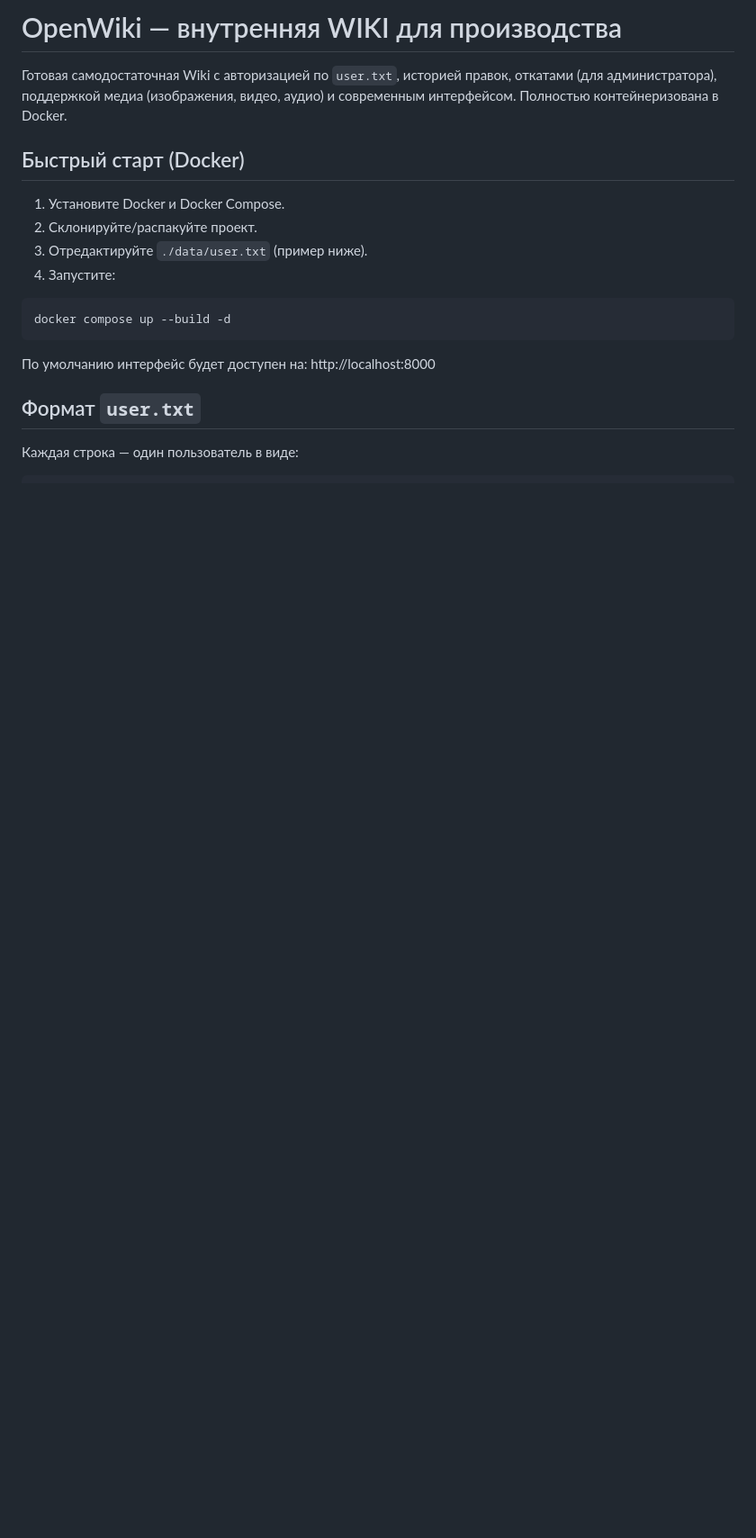
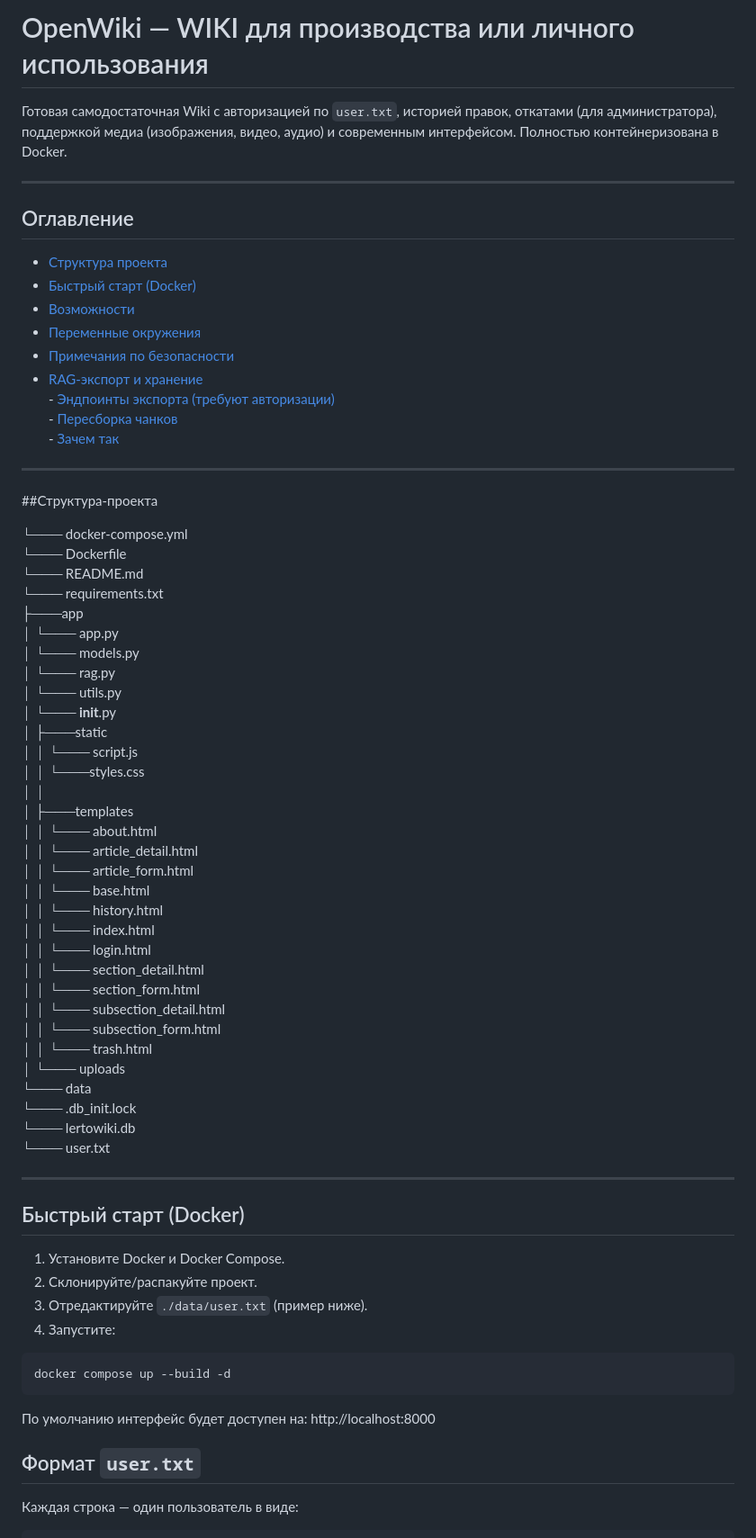
Before and after one commit to ImSorryStory/OpenWiki, a Markdown page: README.md, the part around the change printed below. Shown: that part at 90% size. Drawn GitHub-style; blank space fills up the shorter version.

```diff
--- a/README.md
+++ b/README.md
@@ -1,7 +1,59 @@
-# OpenWiki — внутренняя WIKI для производства
+# OpenWiki — WIKI для производства или личного использования
 
 Готовая самодостаточная Wiki с авторизацией по `user.txt`, историей правок, откатами (для администратора),
 поддержкой медиа (изображения, видео, аудио) и современным интерфейсом. Полностью контейнеризована в Docker.
+
+---
+
+## Оглавление
+- [Структура проекта](#Структура-проекта)
+- [Быстрый старт (Docker)](#Быстрый-старт-(Docker))
+- [Возможности](#Возможности)
+- [Переменные окружения](#Переменные-окружения)
+- [Примечания по безопасности](#Примечания-по-безопасности)
+- [RAG-экспорт и хранение](#RAG-экспорт-и-хранение)
+      - [Эндпоинты экспорта (требуют авторизации)](#Эндпоинты-экспорта-(требуют-авторизации))
+      - [Пересборка чанков](#Пересборка-чанков)
+      - [Зачем так](#Зачем-так)
+
+---
+
+##Структура-проекта
+
+└─── docker-compose.yml
+└─── Dockerfile
+└─── README.md
+└─── requirements.txt
+├───app
+│   └─── app.py
+│   └─── models.py
+│   └─── rag.py
+│   └─── utils.py
+│   └─── __init__.py
+│   ├───static
+│   │     └─── script.js
+│   │     └───styles.css
+│   │
+│   ├───templates
+│   │    └─── about.html
+│   │    └─── article_detail.html
+│   │    └─── article_form.html
+│   │    └─── base.html
+│   │    └─── history.html
+│   │    └─── index.html
+│   │    └─── login.html
+│   │    └─── section_detail.html
+│   │    └─── section_form.html
+│   │    └─── subsection_detail.html
+│   │    └─── subsection_form.html
+│   │    └─── trash.html
+│   └─── uploads
+└─── data
+      └─── .db_init.lock
+      └─── lertowiki.db
+      └─── user.txt
+
+---
 
 ## Быстрый старт (Docker)
 
```
Also changed, not shown: other parts of README.md (+12 -18 lines).
